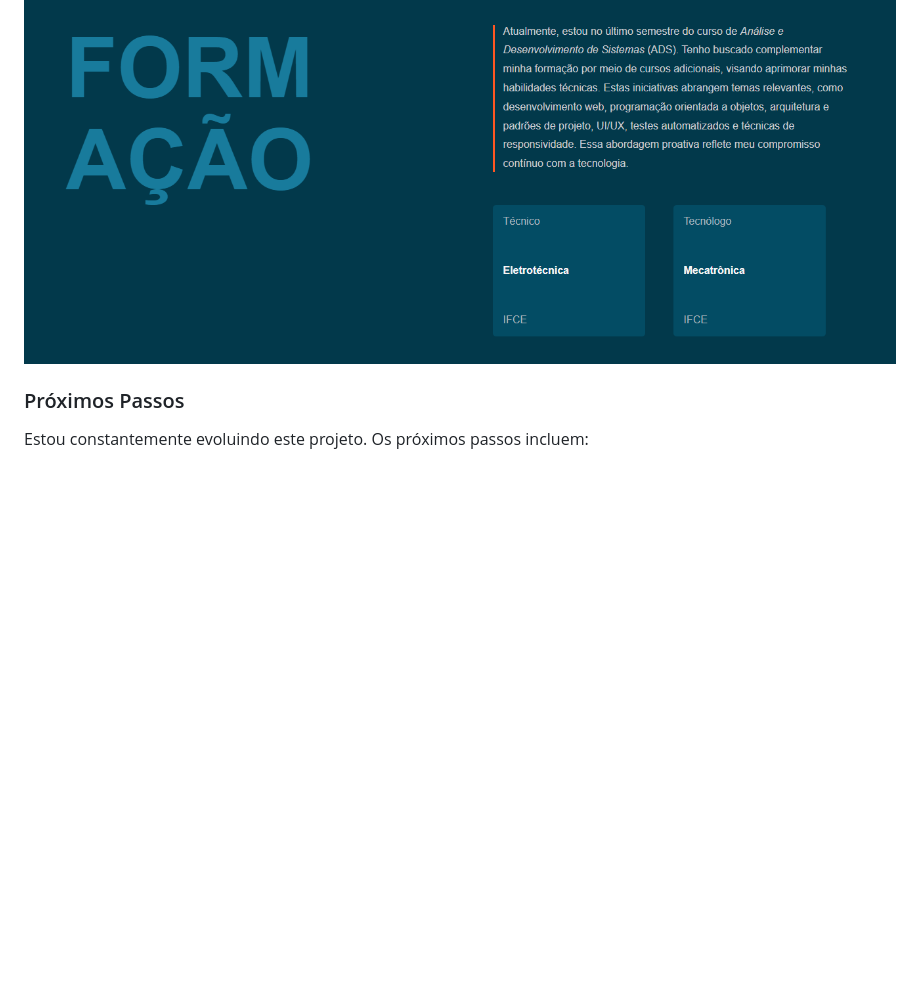
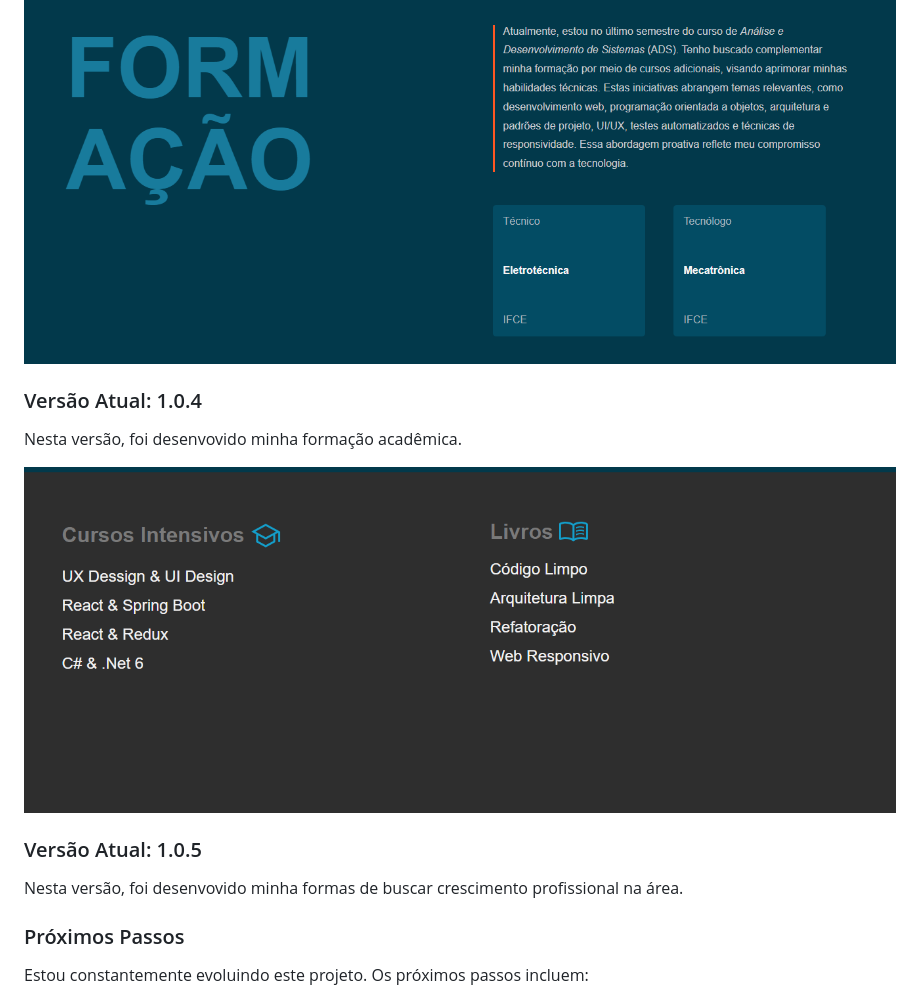
Before and after one commit to owesleymoraes/Portifolio, a Markdown page: README.md, the part around the change. Drawn GitHub-style; pictures changed too: img/cources-and-book-portifolio.png (added); blank space fills up the shorter version.

Commit message:
feat: current project progress

```diff
--- a/README.md
+++ b/README.md
@@ -47,6 +47,14 @@ Nesta versão, foi desenvovido minha formação acadêmica.
 
 ![Versão 1.0.4](img/formation-portifolio.png)
 
+### Versão Atual: 1.0.4
+Nesta versão, foi desenvovido minha formação acadêmica.
+
+![Versão 1.0.5](img/cources-and-book-portifolio.png)
+
+### Versão Atual: 1.0.5
+Nesta versão, foi desenvovido minha formas de buscar crescimento profissional na área.
+
 ### Próximos Passos
 Estou constantemente evoluindo este projeto. Os próximos passos incluem:
 
```
